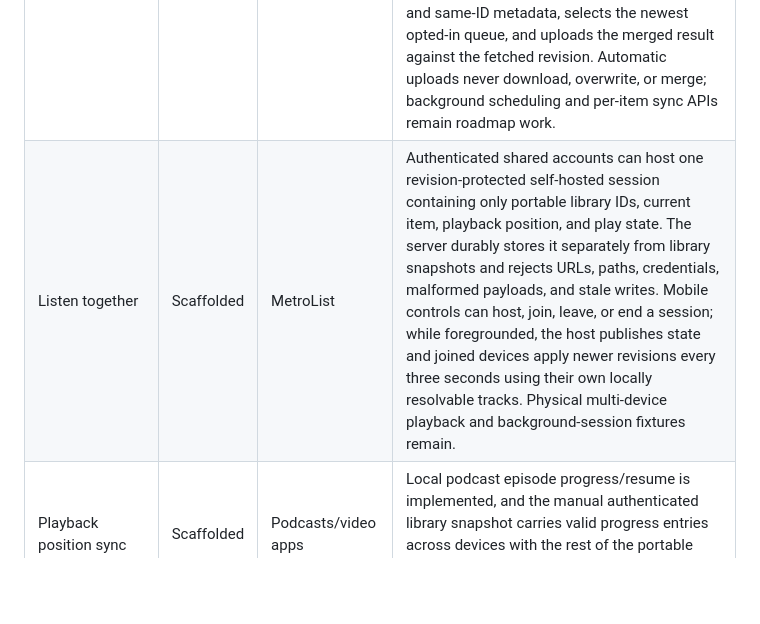
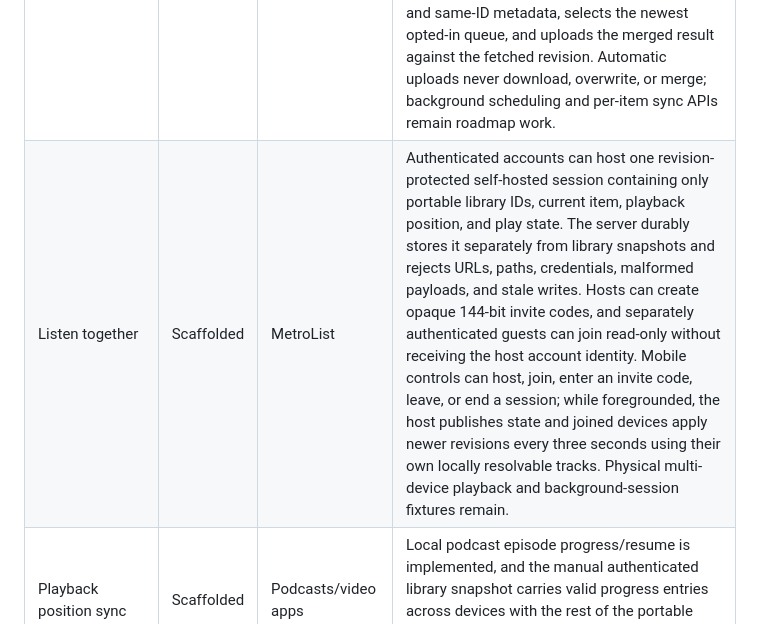
Before and after one commit to Yunushan/aethertune, a Markdown page: docs/FEATURE_MATRIX.md, the part around the change. GitHub-like rendering; blank space fills up the shorter version.

Commit message:
docs: update social listening parity

```diff
--- a/docs/FEATURE_MATRIX.md
+++ b/docs/FEATURE_MATRIX.md
@@ -235,7 +235,7 @@ To claim 100% implemented parity later, AetherTune must satisfy all of these gat
 | Authentication | Scaffolded | Sync services | Existing static raw/hash-only bearer configuration now accepts several device credentials for one account. The server also keeps an opt-in durable account registry, issues 256-bit random device tokens exactly once through operations-authenticated APIs, stores only SHA-256 digests, supports atomic selected-token rotation and independent revocation, bounds account/token counts and request sizes, compares digests in constant time, and fails managed administration closed without the separate operations token. The mobile client already requires HTTPS by default and keeps its sync token in platform-secure storage. Registry restart, shared-account, rotation, revocation, invalid-input, log-redaction, and API tests are implemented. Needed next: public registration or external identity/OAuth integration, expiry policy, rate limiting at the deployment edge, and physical credential-vault tests. |
 | User profiles | Scaffolded | YouTube Music | Managed sync accounts persist a stable account ID, display name, creation time, and non-secret per-device token metadata. An authenticated profile endpoint identifies only the current account/device, while the operations endpoint lists profile/device metadata without raw tokens or digests. Authenticated managed devices can atomically rename the shared account and their own unique device label without changing token identity; static accounts cannot mutate server state. The Flutter client validates this capability during test-and-save, treats `404` as an older compatible server, defaults a missing edit capability to false, persists only selected non-secret fields with rollback, displays managed or static identity in Options, refreshes it, and exposes a bounded account/device editor only when advertised. A validated edit response must preserve account and token IDs, and the edited device name also updates local upload attribution. Several independently revocable devices can own the same sync snapshot. Registry/API/client/store/widget tests cover validation, idempotency, durable restart, forced persistence rollback, duplicate names, static rejection, compatibility, persistence, refresh/edit, identity substitution rejection, removal, secret exclusion, offline controls, and phone layout. Needed next: optional avatars, privacy controls for any public profile, and an account recovery flow. |
 | Library sync | Done | YouTube Music / multi-device needs | The optional Dart server accepts authenticated `GET`/`PUT`/`DELETE /api/v1/sync/library` snapshots with size checks, checksums, durable latest-revision storage, revisioned reset tombstones, and optimistic conflict responses. Separate static or managed device tokens can resolve to one account and therefore one snapshot. The client requires HTTPS unless the user explicitly permits HTTP, stores its token securely, exposes manual upload/download, confirmed remote-only reset, and conflict resolution, and can opt into foreground uploads at most every 15 minutes. A remote reset disables automatic uploads so it cannot recreate the cleared copy. The separate **Sync active queue** setting stores only library-backed queue order, current ID, and update time; it never transfers URLs, local paths, credentials, or position, restores against the receiving library, and remains stopped. On an explicit conflict, **Merge both** fetches the current server revision, unions independent library records, combines matching playlist memberships in local order, selects newer progress/lyrics timestamps, keeps local scalar preferences and same-ID metadata, selects the newest opted-in queue, and uploads the merged result against the fetched revision. Automatic uploads never download, overwrite, or merge; background scheduling and per-item sync APIs remain roadmap work. |
-| Listen together | Scaffolded | MetroList | Authenticated shared accounts can host one revision-protected self-hosted session containing only portable library IDs, current item, playback position, and play state. The server durably stores it separately from library snapshots and rejects URLs, paths, credentials, malformed payloads, and stale writes. Mobile controls can host, join, leave, or end a session; while foregrounded, the host publishes state and joined devices apply newer revisions every three seconds using their own locally resolvable tracks. Physical multi-device playback and background-session fixtures remain. |
+| Listen together | Scaffolded | MetroList | Authenticated accounts can host one revision-protected self-hosted session containing only portable library IDs, current item, playback position, and play state. The server durably stores it separately from library snapshots and rejects URLs, paths, credentials, malformed payloads, and stale writes. Hosts can create opaque 144-bit invite codes, and separately authenticated guests can join read-only without receiving the host account identity. Mobile controls can host, join, enter an invite code, leave, or end a session; while foregrounded, the host publishes state and joined devices apply newer revisions every three seconds using their own locally resolvable tracks. Physical multi-device playback and background-session fixtures remain. |
 | Playback position sync | Scaffolded | Podcasts/video apps | Local podcast episode progress/resume is implemented, and the manual authenticated library snapshot carries valid progress entries across devices with the rest of the portable library. Automatic background sync, per-item conflict merge, and video-specific state remain. |
 | Playlist sync | Scaffolded | Music services | Manual playlists, ordered track IDs, and safe remote artwork URIs are included in the authenticated portable library snapshot and restore across devices. Automatic per-playlist merge, collaboration, provider credentials, and a dedicated server playlist API remain. |
 | Provider credential vault | Scaffolded | Self-hosted/official APIs | Jellyfin API keys and Navidrome/Subsonic passwords use `flutter_secure_storage` across Android, iOS, Linux, macOS, and Windows; account metadata and safe artwork IDs are separate, secrets and credential-bearing media/artwork URLs are excluded from queue/library JSON and backups, Subsonic requests derive per-request salted tokens, and confirmed test-before-replace rotation rolls back failed vault writes before invalidating artwork and re-resolving active queues. Deletion removes vault entries and provider caches, Android backup is disabled, Apple keychain entitlements are generated, and Linux CI/release installs libsecret. Needed next: biometric policy choices, migration/versioning, and physical-device keychain/keystore/credential-manager tests. |
```
